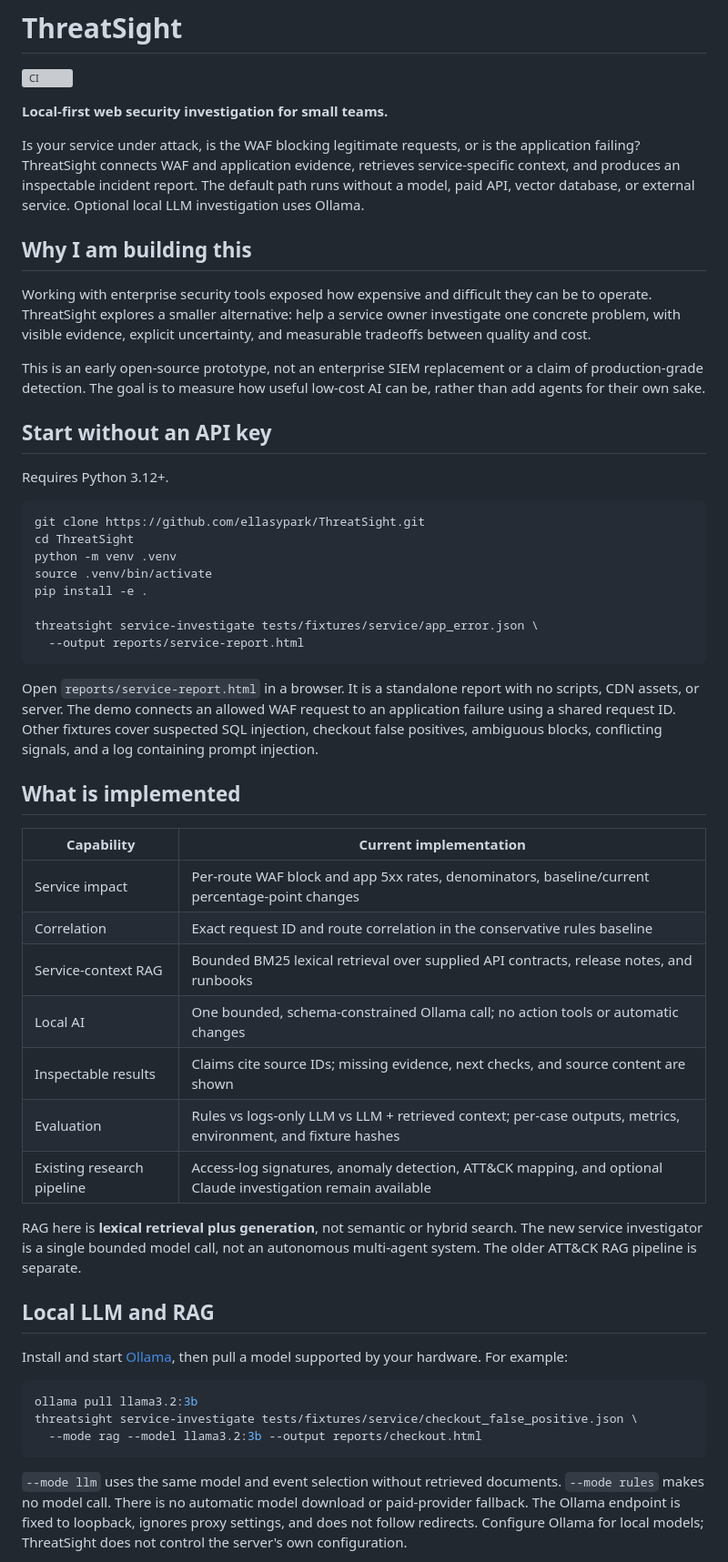
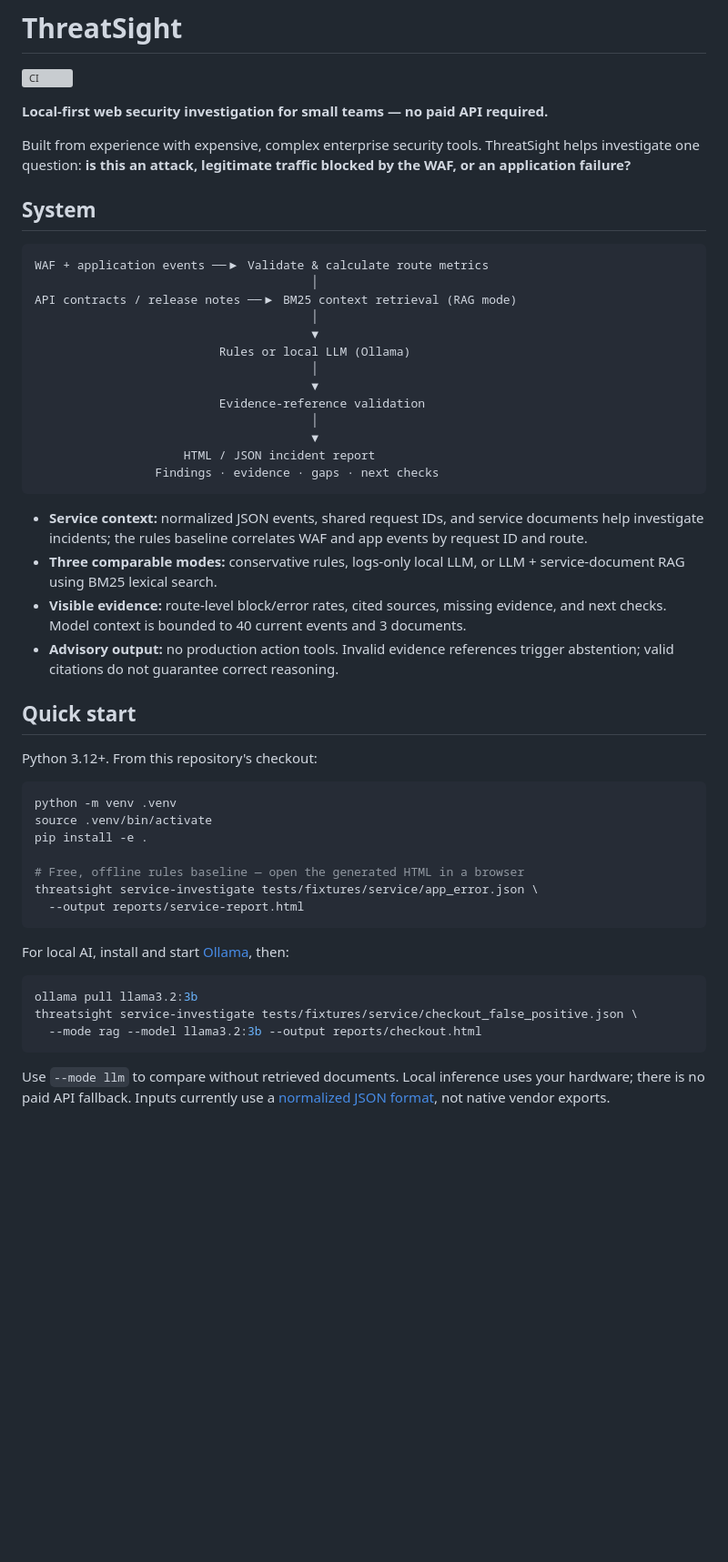
Before and after one commit to ellasypark/ThreatSight, a Markdown page: README.md, the part around one of its changes. Shown at 91% size. Rendered like a GitHub page; blank space fills up the shorter version; grey boxes are pictures that could not be loaded.

Commit message:
Condense README with system overview and quick start

````diff
--- a/README.md
+++ b/README.md
@@ -2,51 +2,48 @@
 
 [![CI](https://github.com/ellasypark/ThreatSight/actions/workflows/ci.yml/badge.svg)](https://github.com/ellasypark/ThreatSight/actions/workflows/ci.yml)
 
-**Local-first web security investigation for small teams.**
+**Local-first web security investigation for small teams — no paid API required.**
 
-Is your service under attack, is the WAF blocking legitimate requests, or is the application failing?
-ThreatSight connects WAF and application evidence, retrieves service-specific context, and produces an inspectable incident report. The default path runs without a model, paid API, vector database, or external service. Optional local LLM investigation uses Ollama.
+Built from experience with expensive, complex enterprise security tools. ThreatSight helps investigate one question: **is this an attack, legitimate traffic blocked by the WAF, or an application failure?**
 
-## Why I am building this
+## System
 
-Working with enterprise security tools exposed how expensive and difficult they can be to operate. ThreatSight explores a smaller alternative: help a service owner investigate one concrete problem, with visible evidence, explicit uncertainty, and measurable tradeoffs between quality and cost.
+```text
+WAF + application events ──▶ Validate & calculate route metrics
+                                       │
+API contracts / release notes ──▶ BM25 context retrieval (RAG mode)
+                                       │
+                                       ▼
+                          Rules or local LLM (Ollama)
+                                       │
+                                       ▼
+                          Evidence-reference validation
+                                       │
+                                       ▼
+                     HTML / JSON incident report
+                 Findings · evidence · gaps · next checks
+```
 
-This is an early open-source prototype, not an enterprise SIEM replacement or a claim of production-grade detection. The goal is to measure how useful low-cost AI can be, rather than add agents for their own sake.
+- **Service context:** normalized JSON events, shared request IDs, and service documents help investigate incidents; the rules baseline correlates WAF and app events by request ID and route.
+- **Three comparable modes:** conservative rules, logs-only local LLM, or LLM + service-document RAG using BM25 lexical search.
+- **Visible evidence:** route-level block/error rates, cited sources, missing evidence, and next checks. Model context is bounded to 40 current events and 3 documents.
+- **Advisory output:** no production action tools. Invalid evidence references trigger abstention; valid citations do not guarantee correct reasoning.
 
-## Start without an API key
+## Quick start
 
-Requires Python 3.12+.
+Python 3.12+. From this repository's checkout:
 
 ```bash
-git clone https://github.com/ellasypark/ThreatSight.git
-cd ThreatSight
 python -m venv .venv
 source .venv/bin/activate
 pip install -e .
 
+# Free, offline rules baseline — open the generated HTML in a browser
 threatsight service-investigate tests/fixtures/service/app_error.json \
   --output reports/service-report.html
 ```
 
-Open `reports/service-report.html` in a browser. It is a standalone report with no scripts, CDN assets, or server. The demo connects an allowed WAF request to an application failure using a shared request ID. Other fixtures cover suspected SQL injection, checkout false positives, ambiguous blocks, conflicting signals, and a log containing prompt injection.
-
-## What is implemented
-
-| Capability | Current implementation |
-|---|---|
-| Service impact | Per-route WAF block and app 5xx rates, denominators, baseline/current percentage-point changes |
-| Correlation | Exact request ID and route correlation in the conservative rules baseline |
-| Service-context RAG | Bounded BM25 lexical retrieval over supplied API contracts, release notes, and runbooks |
-| Local AI | One bounded, schema-constrained Ollama call; no action tools or automatic changes |
-| Inspectable results | Claims cite source IDs; missing evidence, next checks, and source content are shown |
-| Evaluation | Rules vs logs-only LLM vs LLM + retrieved context; per-case outputs, metrics, environment, and fixture hashes |
-| Existing research pipeline | Access-log signatures, anomaly detection, ATT&CK mapping, and optional Claude investigation remain available |
-
-RAG here is **lexical retrieval plus generation**, not semantic or hybrid search. The new service investigator is a single bounded model call, not an autonomous multi-agent system. The older ATT&CK RAG pipeline is separate.
-
-## Local LLM and RAG
-
-Install and start [Ollama](https://docs.ollama.com/quickstart), then pull a model supported by your hardware. For example:
+For local AI, install and start [Ollama](https://docs.ollama.com/quickstart), then:
 
 ```bash
 ollama pull llama3.2:3b
@@ -54,5 +51,5 @@ threatsight service-investigate tests/fixtures/service/checkout_false_positive.j
   --mode rag --model llama3.2:3b --output reports/checkout.html
 ```
 
-`--mode llm` uses the same model and event selection without retrieved documents. `--mode rules` makes no model call. There is no automatic model download or paid-provider fallback. The Ollama endpoint is fixed to loopback, ignores proxy settings, and does not follow redirects. Configure Ollama for local models; ThreatSight does not control the server's own configuration.
+Use `--mode llm` to compare without retrieved documents. Local inference uses your hardware; there is no paid API fallback. Inputs currently use a [normalized JSON format](docs/service-investigation.md), not native vendor exports.
 
````
Also changed, not shown: other parts of README.md (+5 -52 lines).
